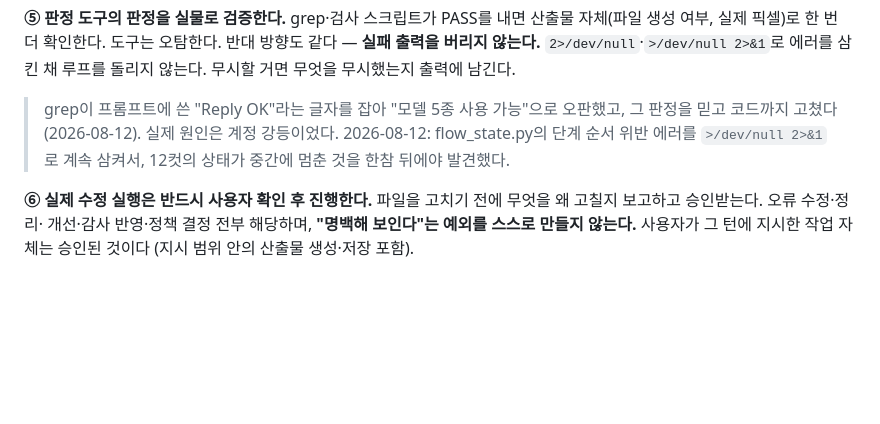
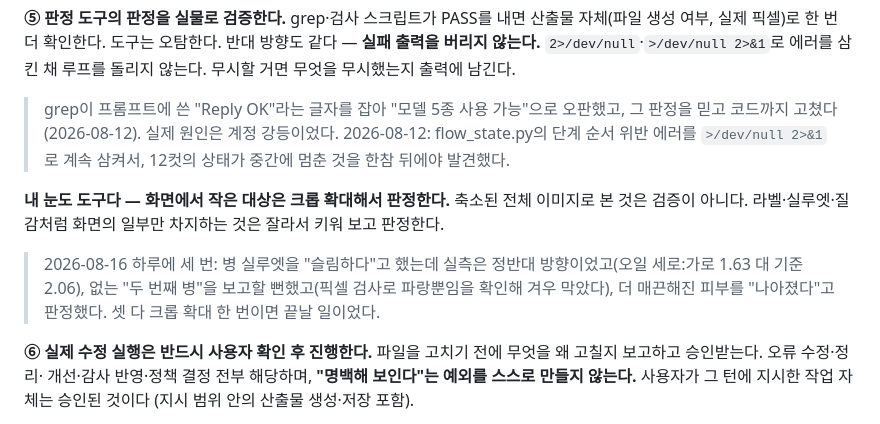
Before and after one commit to parkwansoo/vox-style-video-pipeline, a Markdown page: CLAUDE.md, the part around the change. GitHub-like rendering; blank space fills up the shorter version.

```diff
--- a/CLAUDE.md
+++ b/CLAUDE.md
@@ -69,6 +69,14 @@ grep·검사 스크립트가 PASS를 내면 산출물 자체(파일 생성 여
 > 2026-08-12: flow_state.py의 단계 순서 위반 에러를 `>/dev/null 2>&1`로
 > 계속 삼켜서, 12컷의 상태가 중간에 멈춘 것을 한참 뒤에야 발견했다.
 
+**내 눈도 도구다 — 화면에서 작은 대상은 크롭 확대해서 판정한다.**
+축소된 전체 이미지로 본 것은 검증이 아니다. 라벨·실루엣·질감처럼 화면의
+일부만 차지하는 것은 잘라서 키워 보고 판정한다.
+> 2026-08-16 하루에 세 번: 병 실루엣을 "슬림하다"고 했는데 실측은 정반대
+> 방향이었고(오일 세로:가로 1.63 대 기준 2.06), 없는 "두 번째 병"을 보고할
+> 뻔했고(픽셀 검사로 파랑뿐임을 확인해 겨우 막았다), 더 매끈해진 피부를
+> "나아졌다"고 판정했다. 셋 다 크롭 확대 한 번이면 끝날 일이었다.
+
 **⑥ 실제 수정 실행은 반드시 사용자 확인 후 진행한다.**
 파일을 고치기 전에 무엇을 왜 고칠지 보고하고 승인받는다. 오류 수정·정리·
 개선·감사 반영·정책 결정 전부 해당하며, **"명백해 보인다"는 예외를 스스로
```
Also changed, not shown: PROGRESS.md (+68 -0 lines), 1 other file.
